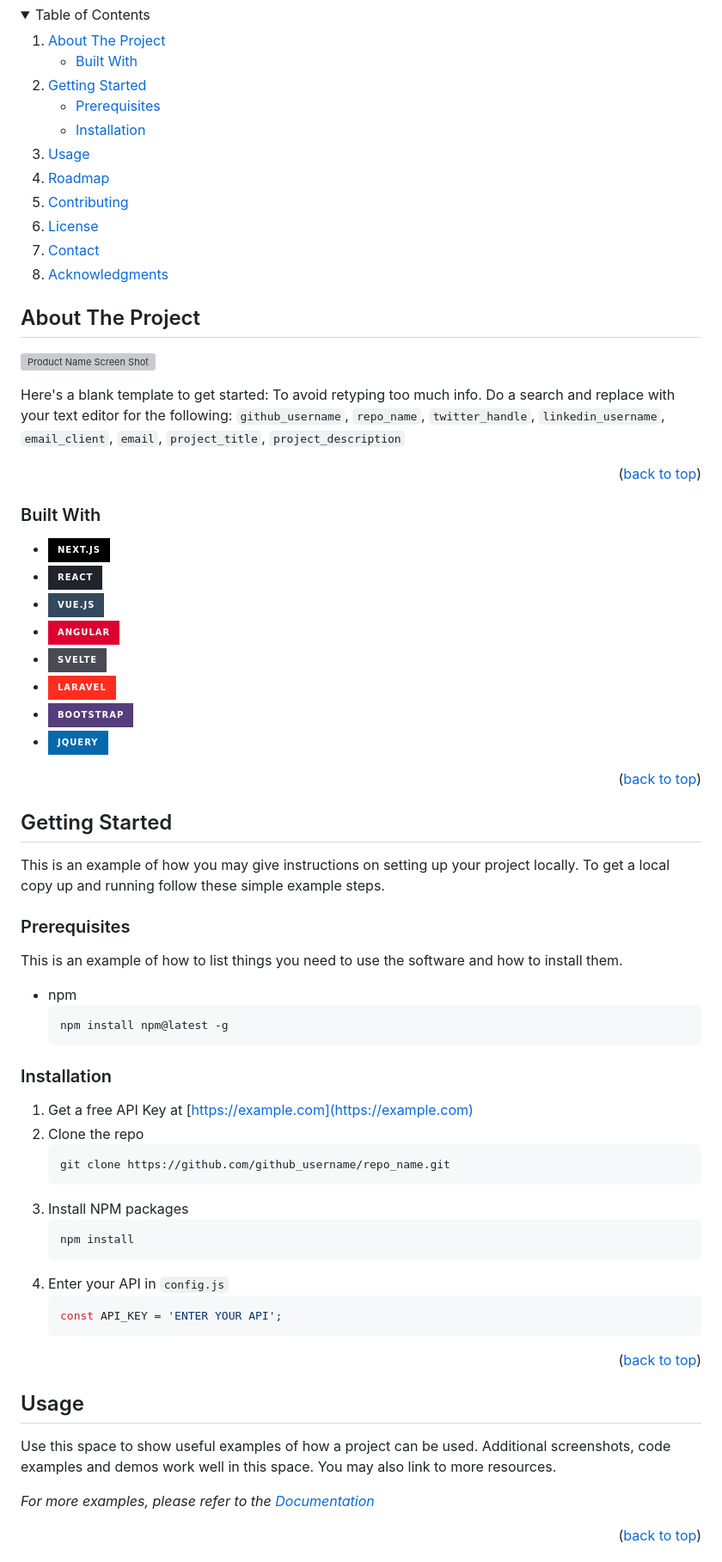
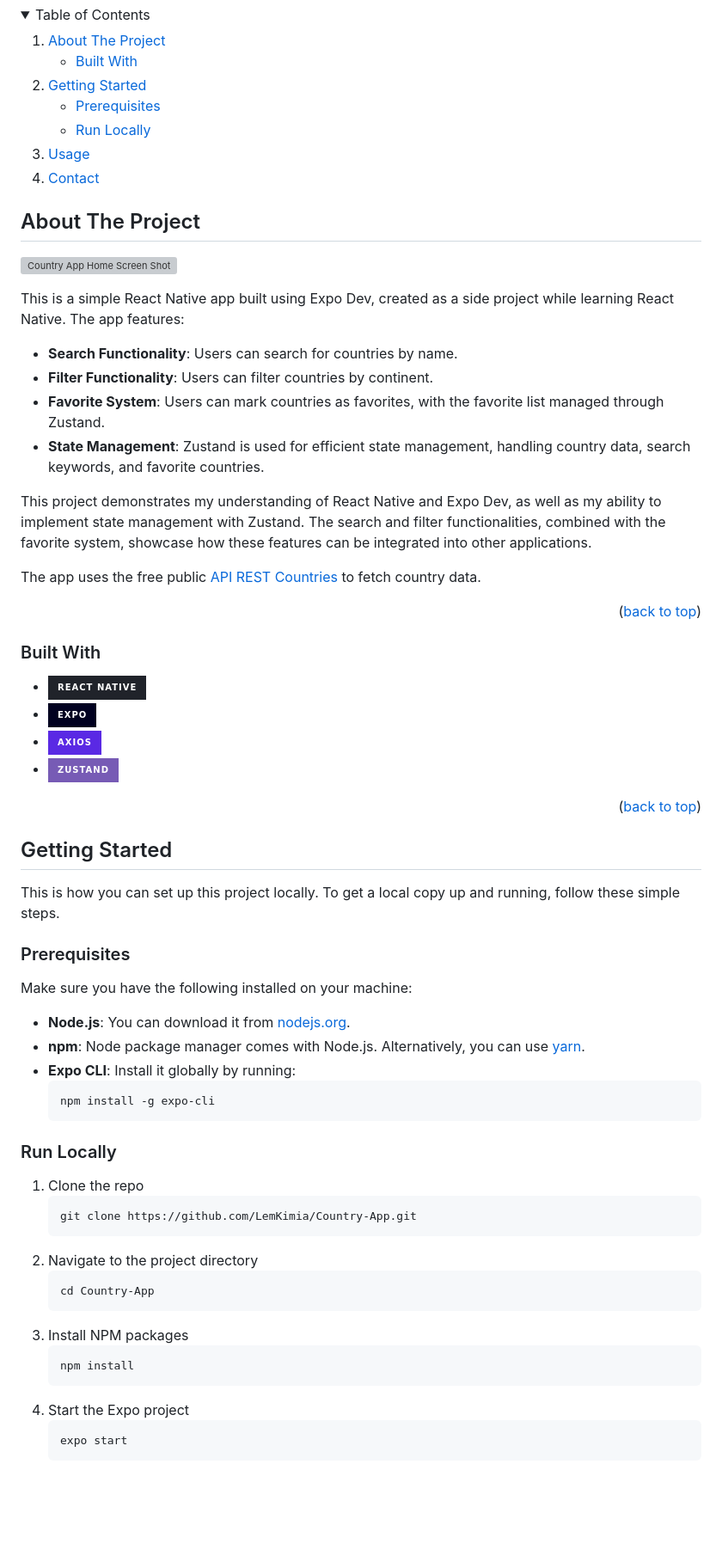
Before and after one commit to LemKimia/Country-App, a Markdown page: README.md, the part around the change printed below. Shown: that part at 86% size. GitHub-like rendering; folded sections open; badges without logos; blank space fills up the shorter version; grey boxes are pictures that could not be loaded.

````diff
--- a/README.md
+++ b/README.md
@@ -59,15 +59,11 @@
       <a href="#getting-started">Getting Started</a>
       <ul>
         <li><a href="#prerequisites">Prerequisites</a></li>
-        <li><a href="#installation">Installation</a></li>
+        <li><a href="#run-locally">Run Locally</a></li>
       </ul>
     </li>
     <li><a href="#usage">Usage</a></li>
-    <li><a href="#roadmap">Roadmap</a></li>
-    <li><a href="#contributing">Contributing</a></li>
-    <li><a href="#license">License</a></li>
     <li><a href="#contact">Contact</a></li>
-    <li><a href="#acknowledgments">Acknowledgments</a></li>
   </ol>
 </details>
 
@@ -76,9 +72,20 @@
 <!-- ABOUT THE PROJECT -->
 ## About The Project
 
-[![Product Name Screen Shot][product-screenshot]](https://example.com)
+![Country App Home Screen Shot](https://github.com/user-attachments/assets/7831deaa-31c7-4f31-8a6e-1ca17536d375)
 
-Here's a blank template to get started: To avoid retyping too much info. Do a search and replace with your text editor for the following: `github_username`, `repo_name`, `twitter_handle`, `linkedin_username`, `email_client`, `email`, `project_title`, `project_description`
+This is a simple React Native app built using Expo Dev, created as a side project while learning React Native.
+The app features:
+
+* __Search Functionality__: Users can search for countries by name.
+* __Filter Functionality__: Users can filter countries by continent.
+* __Favorite System__: Users can mark countries as favorites, with the favorite list managed through Zustand.
+* __State Management__: Zustand is used for efficient state management, handling country data, search keywords, and favorite countries.
+
+This project demonstrates my understanding of React Native and Expo Dev, as well as my ability to implement state management with Zustand.
+The search and filter functionalities, combined with the favorite system, showcase how these features can be integrated into other applications.
+
+The app uses the free public [API REST Countries](https://restcountries.com/) to fetch country data.
 
 <p align="right">(<a href="#readme-top">back to top</a>)</p>
 
@@ -86,14 +93,10 @@ Here's a blank template to get started: To avoid retyping too much info. Do a se
 
 ### Built With
 
-* [![Next][Next.js]][Next-url]
-* [![React][React.js]][React-url]
-* [![Vue][Vue.js]][Vue-url]
-* [![Angular][Angular.io]][Angular-url]
-* [![Svelte][Svelte.dev]][Svelte-url]
-* [![Laravel][Laravel.com]][Laravel-url]
-* [![Bootstrap][Bootstrap.com]][Bootstrap-url]
-* [![JQuery][JQuery.com]][JQuery-url]
+* [![React Native][ReactNative]][ReactNative-url]
+* [![Expo][Expo.dev]][Expo-url]
+* [![Axios][Axios]][Axios-url]
+* [![Zustand][Zustand]][Zustand-url]
 
 <p align="right">(<a href="#readme-top">back to top</a>)</p>
 
@@ -102,45 +105,34 @@ Here's a blank template to get started: To avoid retyping too much info. Do a se
 <!-- GETTING STARTED -->
 ## Getting Started
 
-This is an example of how you may give instructions on setting up your project locally.
-To get a local copy up and running follow these simple example steps.
+This is how you can set up this project locally. To get a local copy up and running, follow these simple steps.
 
 ### Prerequisites
 
-This is an example of how to list things you need to use the software and how to install them.
-* npm
-  ```sh
-  npm install npm@latest -g
-  ```
+Make sure you have the following installed on your machine:
+- **Node.js**: You can download it from [nodejs.org](https://nodejs.org/).
+- **npm**: Node package manager comes with Node.js. Alternatively, you can use [yarn](https://classic.yarnpkg.com/en/docs/install).
+- **Expo CLI**: Install it globally by running:
+   ```sh
+   npm install -g expo-cli
+   ```
 
-### Installation
+### Run Locally
 
-1. Get a free API Key at [https://example.com](https://example.com)
-2. Clone the repo
+1. Clone the repo
    ```sh
-   git clone https://github.com/github_username/repo_name.git
+   git clone https://github.com/LemKimia/Country-App.git
+   ```
+2. Navigate to the project directory
+   ```sh
+   cd Country-App
    ```
 3. Install NPM packages
    ```sh
    npm install
    ```
-4. Enter your API in `config.js`
-   ```js
-   const API_KEY = 'ENTER YOUR API';
+4. Start the Expo project
+   ```sh
+   expo start
    ```
 
-<p align="right">(<a href="#readme-top">back to top</a>)</p>
-
-
-
-<!-- USAGE EXAMPLES -->
-## Usage
-
-Use this space to show useful examples of how a project can be used. Additional screenshots, code examples and demos work well in this space. You may also link to more resources.
-
-_For more examples, please refer to the [Documentation](https://example.com)_
-
-<p align="right">(<a href="#readme-top">back to top</a>)</p>
-
-
-
````
Also changed, not shown: other parts of README.md (+23 -77 lines).
